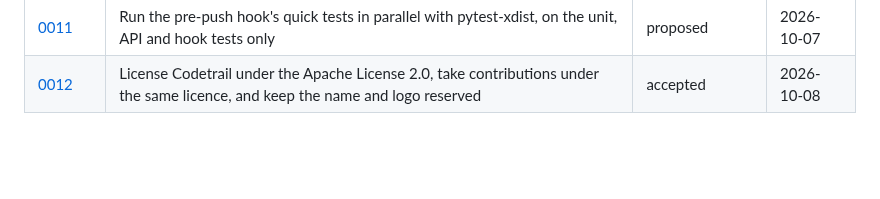
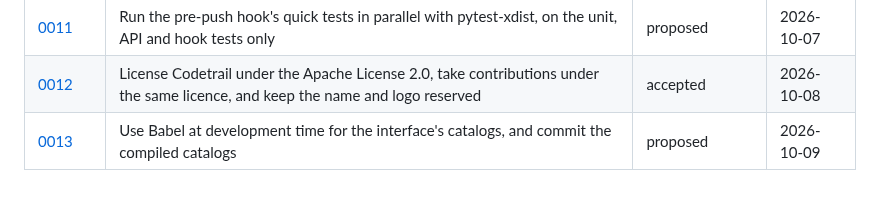
Before and after one commit to mohamed-abdelsattar92/codetrail, a Markdown page: docs/adr/README.md, the part around the change. Rendered like a GitHub page; blank space fills up the shorter version.

```diff
--- a/docs/adr/README.md
+++ b/docs/adr/README.md
@@ -36,3 +36,4 @@ Everything smaller is explained in the commit body, not in an ADR.
 | [0010](0010-agpl-with-a-commercial-license.md) | License Codetrail under the AGPL 3.0 only, sell commercial licenses, and reserve the name and logo | superseded by [0012](0012-apache-2-license.md) | 2026-10-07 |
 | [0011](0011-parallel-quick-tests-with-pytest-xdist.md) | Run the pre-push hook's quick tests in parallel with pytest-xdist, on the unit, API and hook tests only | proposed | 2026-10-07 |
 | [0012](0012-apache-2-license.md) | License Codetrail under the Apache License 2.0, take contributions under the same licence, and keep the name and logo reserved | accepted | 2026-10-08 |
+| [0013](0013-commit-the-compiled-catalogs.md) | Use Babel at development time for the interface's catalogs, and commit the compiled catalogs | proposed | 2026-10-09 |
```
Also changed, not shown: docs/adr/0013-commit-the-compiled-catalogs.md (added, +59 -0 lines).
